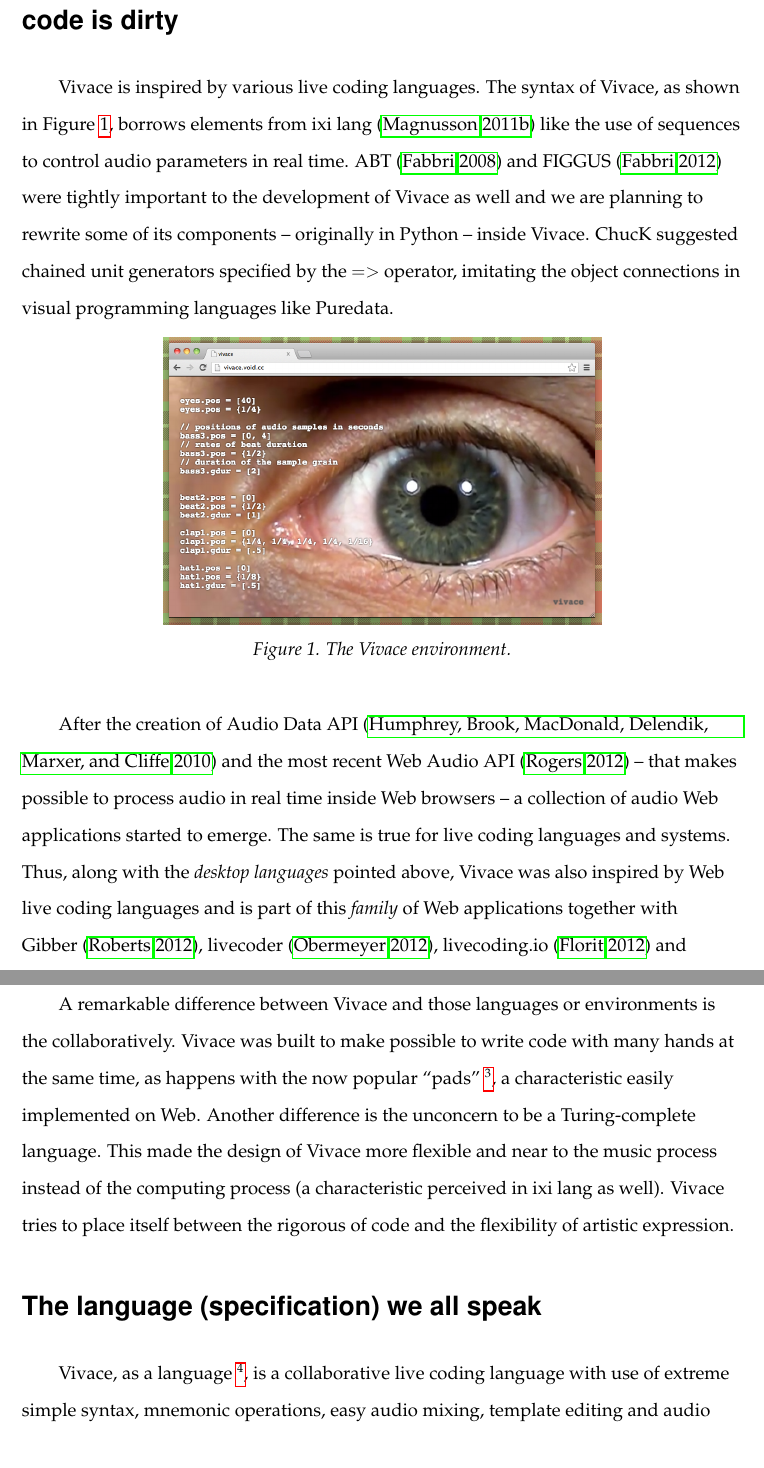
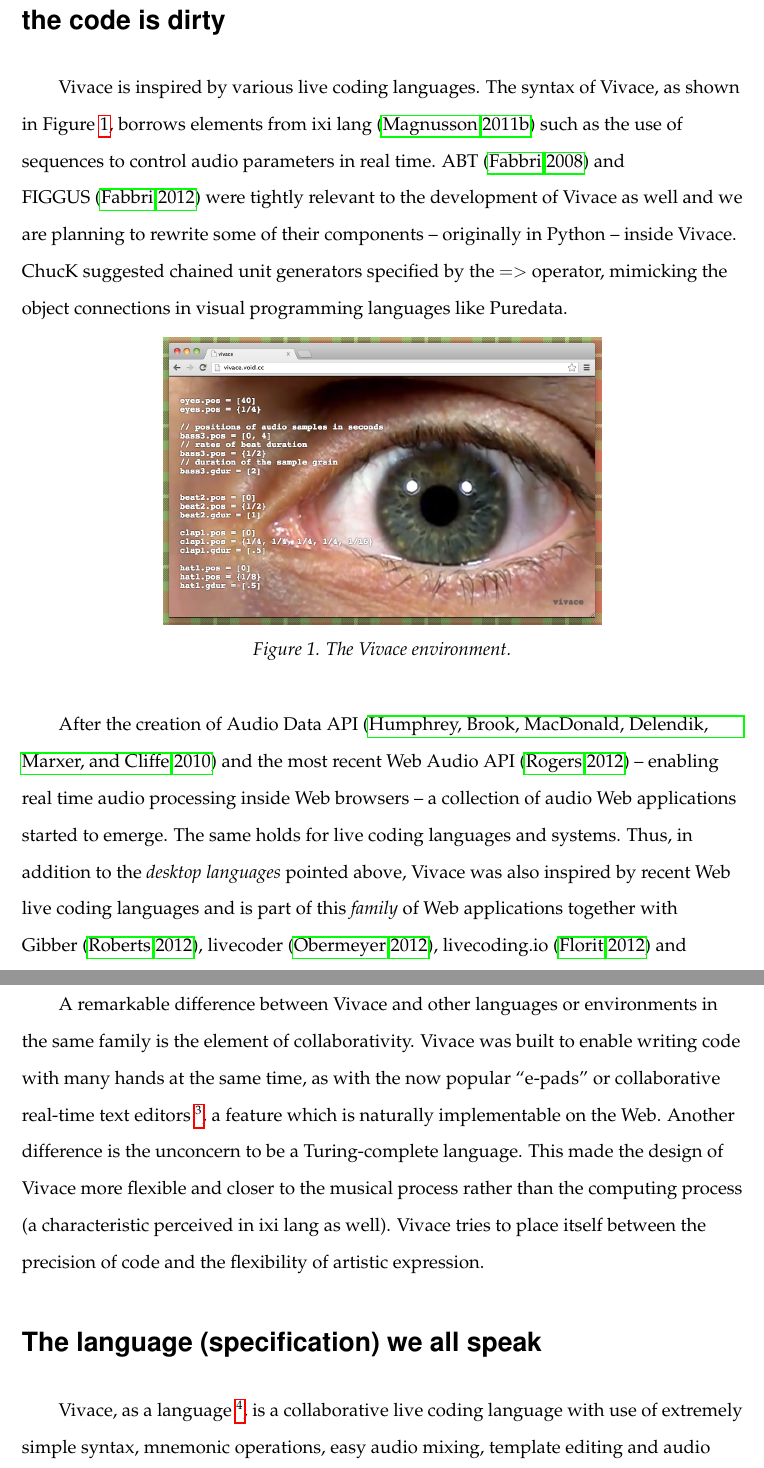
Before and after one commit to automata/cmj-vivace, a LaTeX document (cmj.tex): two parts of pages 3 and 4 of 15, joined at a grey line, cut so that both start at the same text. Compiled offline with pdfLaTeX.

Commit message:
corrections until prior to hello world

```diff
--- a/cmj.tex
+++ b/cmj.tex
@@ -103,16 +103,16 @@ written resources, and in spoken instances.
 
 \parskip 18pt
 
-\section{More motivation \& inspiration: arrange the room, the code is dirty}
+\section{Additional motivation \& inspiration: arrange the room, the code is dirty}
 
 Vivace is inspired by various live coding languages. The syntax of
 Vivace, as shown in Figure~\ref{fig:vivace}, borrows elements from ixi
-lang~\citep{magnusson2011ixi} like the use of sequences to control
+lang~\citep{magnusson2011ixi} such as the use of sequences to control
 audio parameters in real time. ABT~\citep{fabbri} and
-FIGGUS~\citep{fabbri2} were tightly important to the development of
-Vivace as well and we are planning to rewrite some of its components
+FIGGUS~\citep{fabbri2} were tightly relevant to the development of
+Vivace as well and we are planning to rewrite some of their components
 -- originally in Python -- inside Vivace. ChucK suggested chained unit
-generators specified by the $=>$ operator, imitating the object
+generators specified by the $=>$ operator, mimicking the object
 connections in visual programming languages like Puredata.
 
 \begin{figure}[htpb]
@@ -124,32 +124,33 @@ connections in visual programming languages like Puredata.
 \end{figure}
 
 After the creation of Audio Data API~\citep*{audiodata} and the most
-recent Web Audio API~\citep*{webaudio} -- that makes possible to
-process audio in real time inside Web browsers -- a collection of
-audio Web applications started to emerge. The same is true for live
-coding languages and systems.  Thus, along with the \textit{desktop
-  languages} pointed above, Vivace was also inspired by Web live
+recent Web Audio API~\citep*{webaudio} -- enabling
+real time audio processing inside Web browsers -- a collection of
+audio Web applications started to emerge. The same holds for live
+coding languages and systems.  Thus, in addition to the \textit{desktop
+  languages} pointed above, Vivace was also inspired by recent Web live
 coding languages and is part of this \textit{family} of Web
 applications together with Gibber~\citep*{gibber},
 livecoder~\citep*{livecoder}, livecoding.io~\citep*{livecodingio} and
 livecodelab~\citep*{livecodelab}, to note some of them.
 
-A remarkable difference between Vivace and those languages or
-environments is the collaboratively. Vivace was built to make possible
-to write code with many hands at the same time, as happens with the
-now popular ``pads''~\footnote{Etherpad on:
-  \url{http://etherpad.org/}.}, a characteristic easily implemented on
-Web.  Another difference is the unconcern to be a Turing-complete
-language. This made the design of Vivace more flexible and near to the
-music process instead of the computing process (a characteristic
+A remarkable difference between Vivace and other languages or
+environments in the same family is the element of collaborativity. Vivace was
+built to enable
+writing code with many hands at the same time, as with the
+now popular ``e-pads'' or collaborative real-time text editors~\footnote{Etherpad on:
+  \url{http://etherpad.org}.}, a feature which is naturally implementable on the
+Web. Another difference is the unconcern to be a Turing-complete
+language. This made the design of Vivace more flexible and closer to the
+musical process rather than the computing process (a characteristic
 perceived in ixi lang as well). Vivace tries to place itself between
-the rigorous of code and the flexibility of artistic expression.
+the precision of code and the flexibility of artistic expression.
 
 \section{The language (specification) we all speak}
 
-Vivace, as a language~\footnote{The complete language specification
+Vivace, as a language~\footnote{The complete specification
   can be found at
   \url{https://github.com/automata/vivace/wiki/Language-spec}.}, is a
-collaborative live coding language with use of extreme simple syntax,
+collaborative live coding language with use of extremely simple syntax,
 mnemonic operations, easy audio mixing, template editing and audio
 parameters automation. The use of shared code, sounds and images leads
```
Also changed, not shown: cmj.tex (18 more changed lines).
